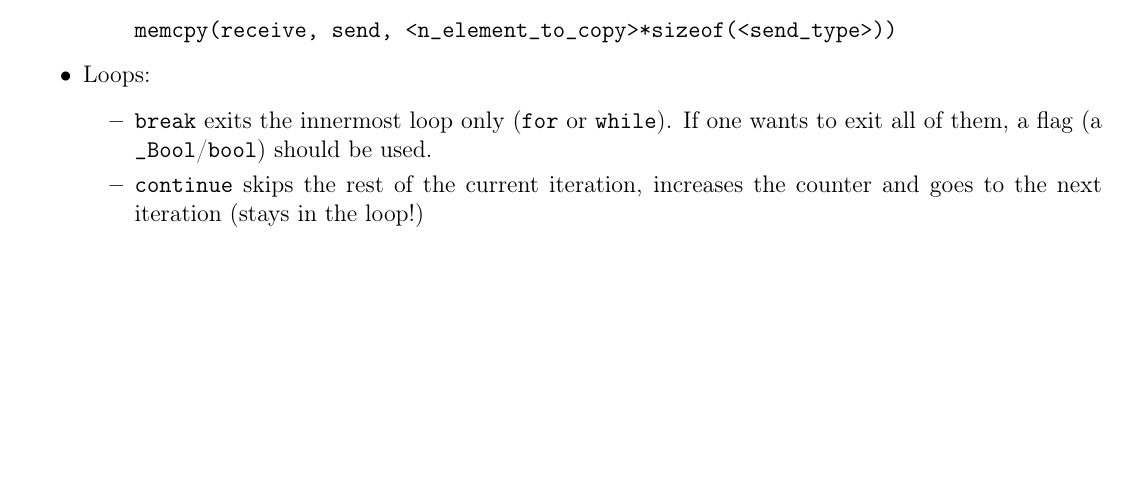
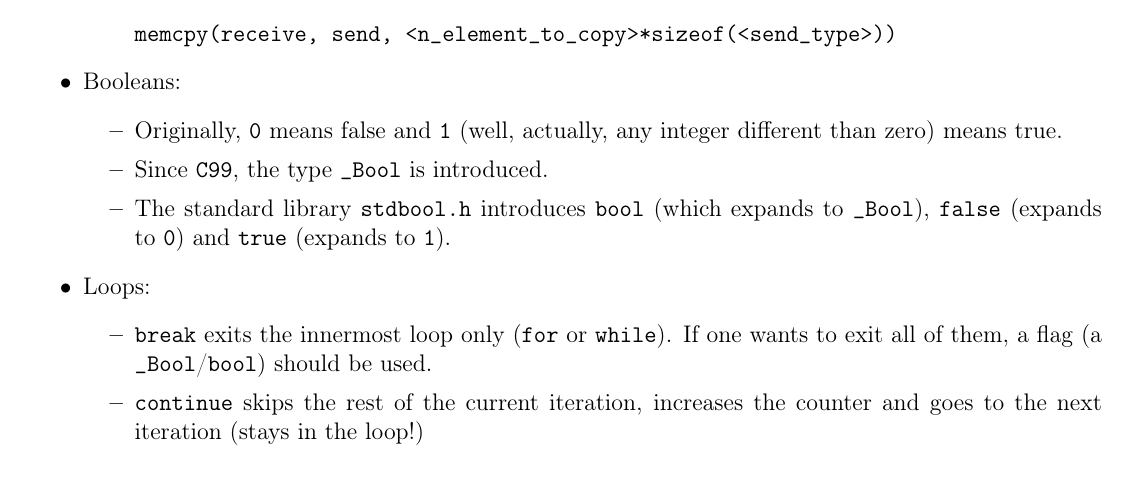
Before and after one commit to RiMillo/tips, a LaTeX document (tips.tex): part of page 10 of 12, cut so that both start at the same text, the shorter picture padded with empty space. Compiled offline with pdfLaTeX.

Commit message:
[C] booleans

```diff
--- a/tips.tex
+++ b/tips.tex
@@ -402,6 +402,12 @@ memset(dest, 0, dest_len*sizeof(<dest_type>))
 memcpy(receive, send, <n_element_to_copy>*sizeof(<send_type>))
 \end{verbatim}
     \end{itemize}
+  \item Booleans:
+    \begin{itemize}
+      \item Originally, \verb|0| means false and \verb|1| (well, actually, any integer different than zero) means true.
+      \item Since \verb|C99|, the type \verb|_Bool| is introduced.
+      \item The standard library \verb|stdbool.h| introduces \verb|bool| (which expands to \verb|_Bool|), \verb|false| (expands to \verb|0|) and \verb|true| (expands to \verb|1|).
+    \end{itemize}
   \item Loops:
     \begin{itemize}
       \item \texttt{break} exits the innermost loop only (\texttt{for} or \texttt{while}). If one wants to exit all of them, a flag (a \verb|_Bool|/\verb|bool|) should be used.
```
